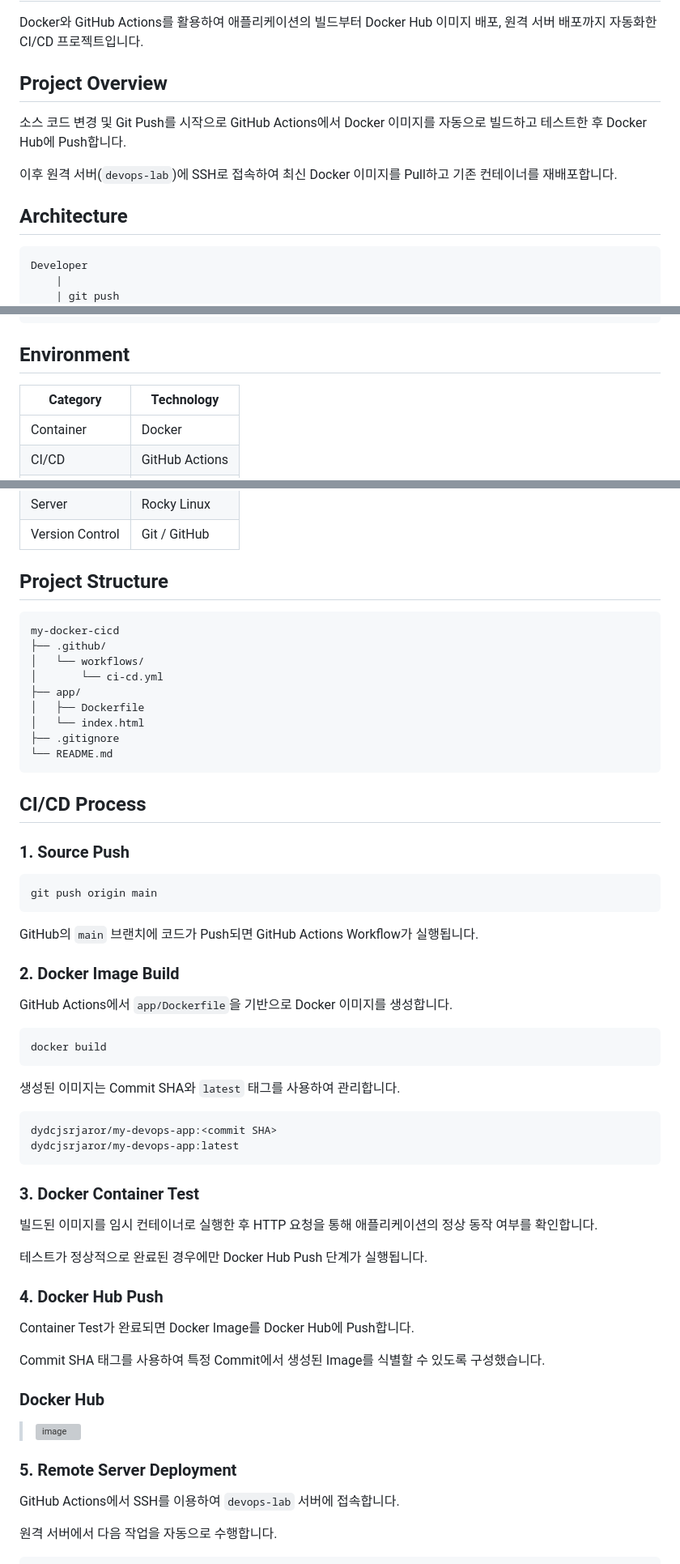
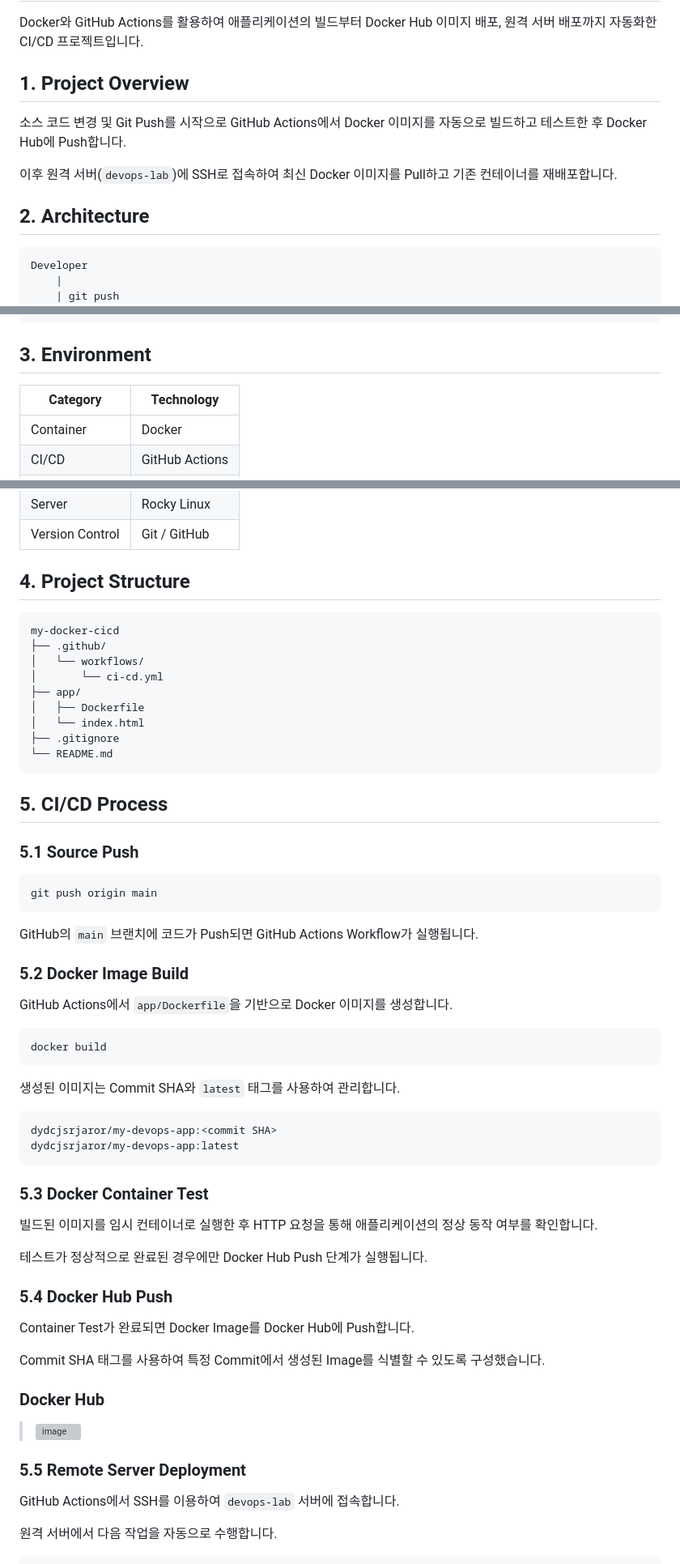
Before and after one commit to dpskst/docker-cicd-pipeline, a Markdown page: README.md, 3 parts joined by grey strips. Shown at 81% size. Rendered like a GitHub page; grey boxes are pictures that could not be loaded.

````diff
--- a/README.md
+++ b/README.md
@@ -2,13 +2,13 @@
 
 Docker와 GitHub Actions를 활용하여 애플리케이션의 빌드부터 Docker Hub 이미지 배포, 원격 서버 배포까지 자동화한 CI/CD 프로젝트입니다.
 
-## Project Overview
+## 1. Project Overview
 
 소스 코드 변경 및 Git Push를 시작으로 GitHub Actions에서 Docker 이미지를 자동으로 빌드하고 테스트한 후 Docker Hub에 Push합니다.
 
 이후 원격 서버(`devops-lab`)에 SSH로 접속하여 최신 Docker 이미지를 Pull하고 기존 컨테이너를 재배포합니다.
 
-## Architecture
+## 2. Architecture
 
 ```text
 Developer
@@ -37,7 +37,7 @@ devops-lab
     +-- docker run
 ```
 
-## Environment
+## 3. Environment
 
 | Category        | Technology     |
 | --------------- | -------------- |
@@ -49,7 +49,7 @@ devops-lab
 | Server          | Rocky Linux    |
 | Version Control | Git / GitHub   |
 
-## Project Structure
+## 4. Project Structure
 
 ```text
 my-docker-cicd
@@ -63,9 +63,9 @@ my-docker-cicd
 └── README.md
 ```
 
-## CI/CD Process
+## 5. CI/CD Process
 
-### 1. Source Push
+### 5.1 Source Push
 
 ```bash
 git push origin main
@@ -73,7 +73,7 @@ git push origin main
 
 GitHub의 `main` 브랜치에 코드가 Push되면 GitHub Actions Workflow가 실행됩니다.
 
-### 2. Docker Image Build
+### 5.2 Docker Image Build
 
 GitHub Actions에서 `app/Dockerfile`을 기반으로 Docker 이미지를 생성합니다.
 
@@ -88,13 +88,13 @@ dydcjsrjaror/my-devops-app:<commit SHA>
 dydcjsrjaror/my-devops-app:latest
 ```
 
-### 3. Docker Container Test
+### 5.3 Docker Container Test
 
 빌드된 이미지를 임시 컨테이너로 실행한 후 HTTP 요청을 통해 애플리케이션의 정상 동작 여부를 확인합니다.
 
 테스트가 정상적으로 완료된 경우에만 Docker Hub Push 단계가 실행됩니다.
 
-### 4. Docker Hub Push
+### 5.4 Docker Hub Push
 
 Container Test가 완료되면 Docker Image를 Docker Hub에 Push합니다.
 
@@ -107,7 +107,7 @@ Commit SHA 태그를 사용하여 특정 Commit에서 생성된 Image를 식별
 > <img width="1839" height="839" alt="image" src="https://github.com/user-attachments/assets/be31e338-70c5-4efb-a657-74a5c76b614b" />
 
 
-### 5. Remote Server Deployment
+### 5.5 Remote Server Deployment
 
 GitHub Actions에서 SSH를 이용하여 `devops-lab` 서버에 접속합니다.
 
````
Also changed, not shown: other parts of README.md (+5 -5 lines).
